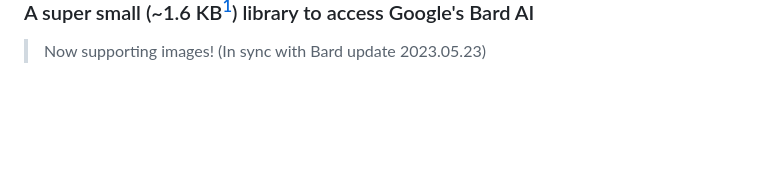
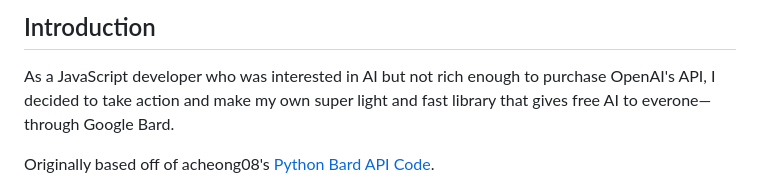
Before and after one commit to EvanZhouDev/bard-ai, a Markdown page: README.md, the part around one of its changes. Drawn GitHub-style; blank space fills up the shorter version.

Commit message:
📝 New README intro design

```diff
--- a/README.md
+++ b/README.md
@@ -6,5 +23,6 @@
 
-### A super small (~1.6 KB[^1]) library to access Google's Bard AI
+## Introduction
+As a JavaScript developer who was interested in AI but not rich enough to purchase OpenAI's API, I decided to take action and make my own super light and fast library that gives free AI to everone—through Google Bard.
 
-> Now supporting images! (In sync with Bard update 2023.05.23)
+Originally based off of acheong08's [Python Bard API Code](https://github.com/acheong08/Bard).
 
```
Also changed, not shown: other parts of README.md (+37 -36 lines).
